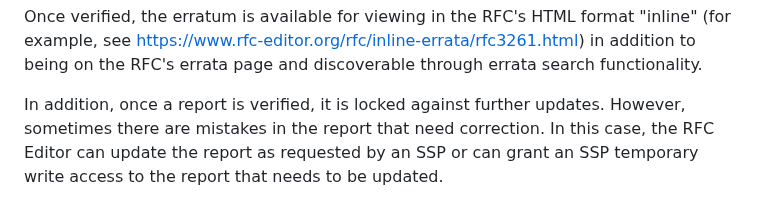
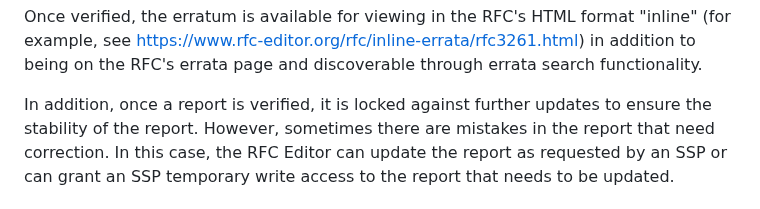
Before and after one commit to rfc-editor/errata-report-process, a Markdown page: draft-rpc-errata-process.md, the part around the change. GitHub-like rendering.

Commit message:
verified reports are locked to ensure stability

```diff
--- a/draft-rpc-errata-process.md
+++ b/draft-rpc-errata-process.md
@@ -402,7 +402,7 @@ the Notes field.
 
 Once verified, the erratum is available for viewing in the RFC's HTML format "inline" (for example, see <https://www.rfc-editor.org/rfc/inline-errata/rfc3261.html>) in addition to being on the RFC's errata page and discoverable through errata search functionality.
 
-In addition, once a report is verified, it is locked against further updates.
+In addition, once a report is verified, it is locked against further updates to ensure the stability of the report.
 However, sometimes there are mistakes in the report that need correction.  In this case, the RFC Editor can
 update the report as requested by an SSP or can grant an SSP temporary write
 access to the report that needs to be updated.
```
